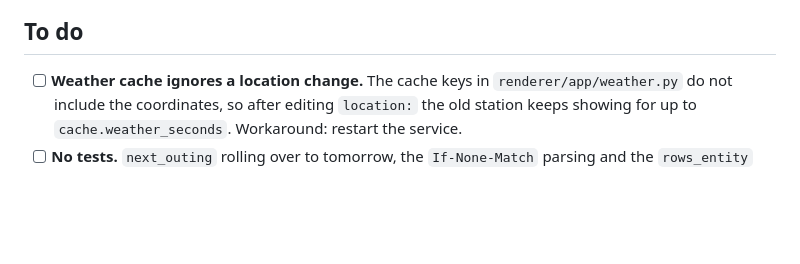
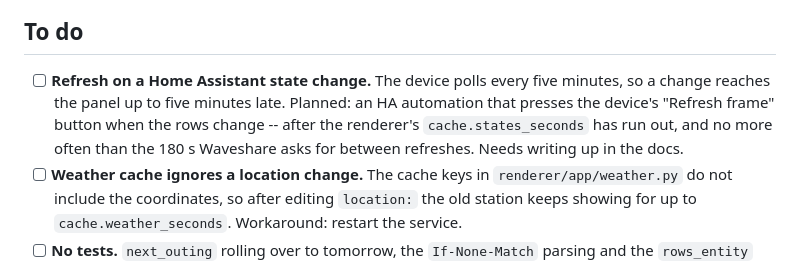
Before and after one commit to rlipperts/trmnl-picture-frame, a Markdown page: README.md, the part around the change. GitHub-like rendering; blank space fills up the shorter version.

Commit message:
Put refresh-on-state-change at the top of the to-do list
The frame polls, so a Home Assistant change takes up to five minutes to show.
The firmware already exposes a "Refresh frame" button that an automation can
press; what is missing is the automation, with its two delays, written down.

Co-Authored-By: Claude Opus 5.5 <noreply@anthropic.com>

```diff
--- a/README.md
+++ b/README.md
@@ -11,6 +11,12 @@ one question worth asking on the way out the door:
 
 ## To do
 
+- [ ] **Refresh on a Home Assistant state change.** The device polls every
+      five minutes, so a change reaches the panel up to five minutes late.
+      Planned: an HA automation that presses the device's "Refresh frame"
+      button when the rows change -- after the renderer's
+      `cache.states_seconds` has run out, and no more often than the 180 s
+      Waveshare asks for between refreshes. Needs writing up in the docs.
 - [ ] **Weather cache ignores a location change.** The cache keys in
       `renderer/app/weather.py` do not include the coordinates, so after
       editing `location:` the old station keeps showing for up to
```
